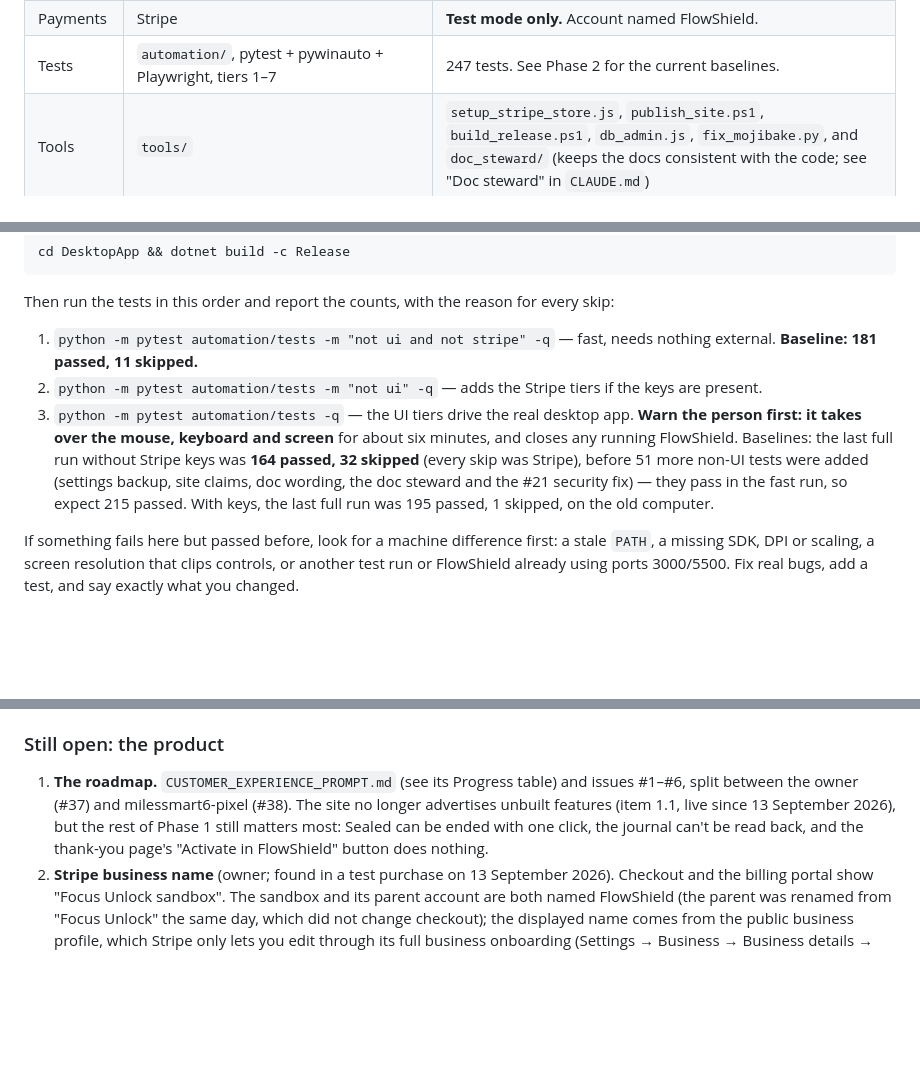
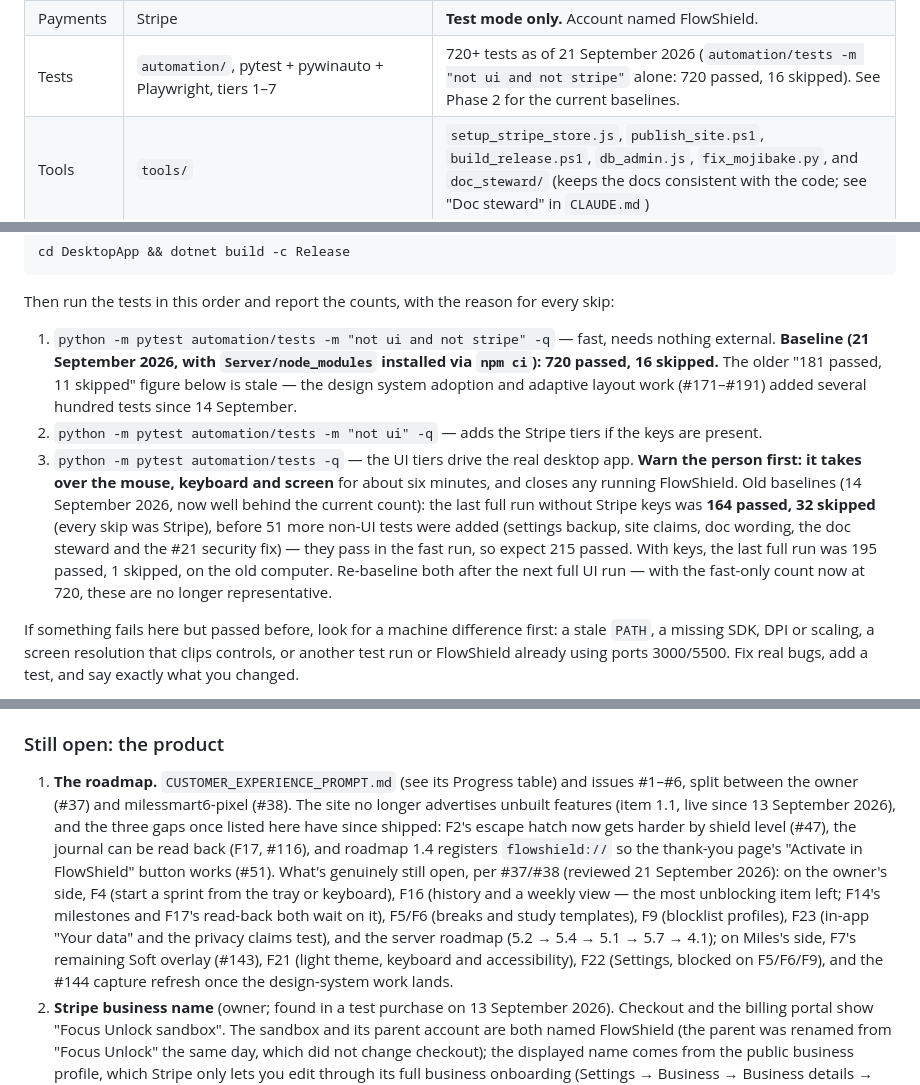
Before and after one commit to seventycookies6-design/flowshield, a Markdown page: HANDOFF_PROMPT.md, 3 parts joined by grey strips. Drawn GitHub-style; blank space fills up the shorter version.

```diff
--- a/HANDOFF_PROMPT.md
+++ b/HANDOFF_PROMPT.md
@@ -48,7 +48,7 @@ timer, and apps on your blocklist are dealt with until it ends.
 | Licence server | `Server/`, Node 24 + Express + SQLite | Live at https://flowshield-license-server.onrender.com (Render free plan, Docker, `render.yaml`). Sleeps when idle; first request takes ~50 s. |
 | Website | `Website/`, static | Live at https://seventycookies6-design.github.io/flowshield/ from the `gh-pages` branch. Redesigned in #27 (teal theme, light/dark toggle, Soft/Firm/Sealed explained through a student's day). Checkout goes through the licence server. |
 | Payments | Stripe | **Test mode only.** Account named FlowShield. |
-| Tests | `automation/`, pytest + pywinauto + Playwright, tiers 1–7 | 247 tests. See Phase 2 for the current baselines. |
+| Tests | `automation/`, pytest + pywinauto + Playwright, tiers 1–7 | 720+ tests as of 21 September 2026 (`automation/tests -m "not ui and not stripe"` alone: 720 passed, 16 skipped). See Phase 2 for the current baselines. |
 | Tools | `tools/` | `setup_stripe_store.js`, `publish_site.ps1`, `build_release.ps1`, `db_admin.js`, `fix_mojibake.py`, and `doc_steward/` (keeps the docs consistent with the code; see "Doc steward" in `CLAUDE.md`) |
 | Roadmap | `CUSTOMER_EXPERIENCE_PROMPT.md`, issues #1–#6; `LAUNCH_FEATURE_CHECKLIST.md` and `DESIGN_SYSTEM.md` | A customer's-eye audit (31 problems) and six phases of fixes, plus a launch feature checklist and design system from competitor research (#35). The work is split evenly: Keenan with Claude Code (#37) and Miles with Codex and Cursor (#38); see "Who builds what" in the checklist. 1.1 (site claims) is done and live; 1.2 (Start with Windows in the tray) is done. The file's Progress table is the current status. |
 
@@ -189,17 +189,23 @@ Then run the tests in this order and report the counts, with the reason for
 every skip:
 
 1. `python -m pytest automation/tests -m "not ui and not stripe" -q` — fast,
-   needs nothing external. **Baseline: 181 passed, 11 skipped.**
+   needs nothing external. **Baseline (21 September 2026, with
+   `Server/node_modules` installed via `npm ci`): 720 passed, 16 skipped.**
+   The older "181 passed, 11 skipped" figure below is stale — the design
+   system adoption and adaptive layout work (#171–#191) added several hundred
+   tests since 14 September.
 2. `python -m pytest automation/tests -m "not ui" -q` — adds the Stripe tiers if
    the keys are present.
 3. `python -m pytest automation/tests -q` — the UI tiers drive the real desktop
    app. **Warn the person first: it takes over the mouse, keyboard and screen**
-   for about six minutes, and closes any running FlowShield. Baselines: the last
-   full run without Stripe keys was **164 passed, 32 skipped** (every skip was
+   for about six minutes, and closes any running FlowShield. Old baselines
+   (14 September 2026, now well behind the current count): the last full run
+   without Stripe keys was **164 passed, 32 skipped** (every skip was
    Stripe), before 51 more non-UI tests were added (settings backup, site
    claims, doc wording, the doc steward and the #21 security fix) — they pass
    in the fast run, so expect 215 passed. With keys, the last full run was 195 passed, 1 skipped,
-   on the old computer.
+   on the old computer. Re-baseline both after the next full UI run — with the
+   fast-only count now at 720, these are no longer representative.
 
 If something fails here but passed before, look for a machine difference first:
 a stale `PATH`, a missing SDK, DPI or scaling, a screen resolution that clips
@@ -274,12 +280,21 @@ go-ahead.
 ### Still open: the product
 
 1. **The roadmap.** `CUSTOMER_EXPERIENCE_PROMPT.md` (see its Progress table)
-   and issues #1–#6, split between the owner (#37) and milessmart6-pixel (#38). The site no longer
-   advertises unbuilt features (item 1.1, live since 13 September 2026), but the
-   rest of Phase 1 still matters most: Sealed can be ended with one click,
-   the journal can't be read back,
-   and the
-   thank-you page's "Activate in FlowShield" button does nothing.
+   and issues #1–#6, split between the owner (#37) and milessmart6-pixel (#38).
+   The site no longer advertises unbuilt features (item 1.1, live since
+   13 September 2026), and the three gaps once listed here have since shipped:
+   F2's escape hatch now gets harder by shield level (#47), the journal can be
+   read back (F17, #116), and roadmap 1.4 registers `flowshield://` so the
+   thank-you page's "Activate in FlowShield" button works (#51). What's
+   genuinely still open, per #37/#38 (reviewed 21 September 2026): on the
+   owner's side, F4 (start a sprint from the tray or keyboard), F16 (history
+   and a weekly view — the most unblocking item left; F14's milestones and
+   F17's read-back both wait on it), F5/F6 (breaks and study templates), F9
+   (blocklist profiles), F23 (in-app "Your data" and the privacy claims
+   test), and the server roadmap (5.2 → 5.4 → 5.1 → 5.7 → 4.1); on Miles's
+   side, F7's remaining Soft overlay (#143), F21 (light theme, keyboard and
+   accessibility), F22 (Settings, blocked on F5/F6/F9), and the #144 capture
+   refresh once the design-system work lands.
 2. **Stripe business name** (owner; found in a test purchase on 13 September
    2026). Checkout and the billing portal show "Focus Unlock sandbox". The
    sandbox and its parent account are both named FlowShield (the parent was
```
Also changed, not shown: DESIGN_SYSTEM.md (+9 -9 lines), LAUNCH_FEATURE_CHECKLIST.md (+8 -8 lines).
